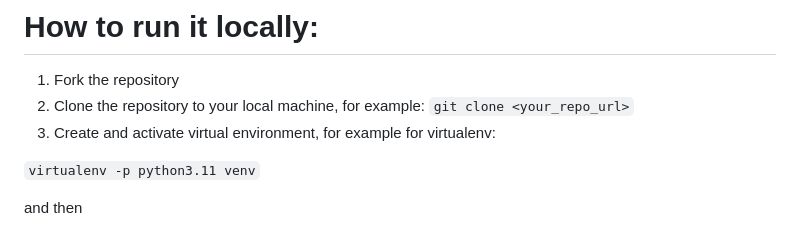
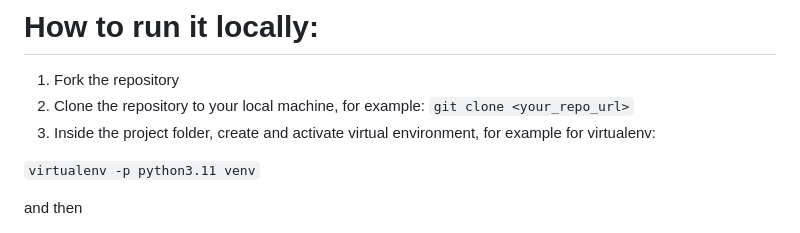
Before and after one commit to Marcin-Fraszczak/SWAPI-training, a Markdown page: README.MD, the part around the change. GitHub-like rendering.

Commit message:
more precise README.MD

```diff
--- a/README.MD
+++ b/README.MD
@@ -147,7 +147,7 @@ Bash script for config, database setup, testing and starting the server (see the
 1. Fork the repository
 2. Clone the repository to your local machine, for example:
    `git clone <your_repo_url>`
-3. Create and activate virtual environment, for example for virtualenv:
+3. Inside the project folder, create and activate virtual environment, for example for virtualenv:
 
 `virtualenv -p python3.11 venv`
 
```
